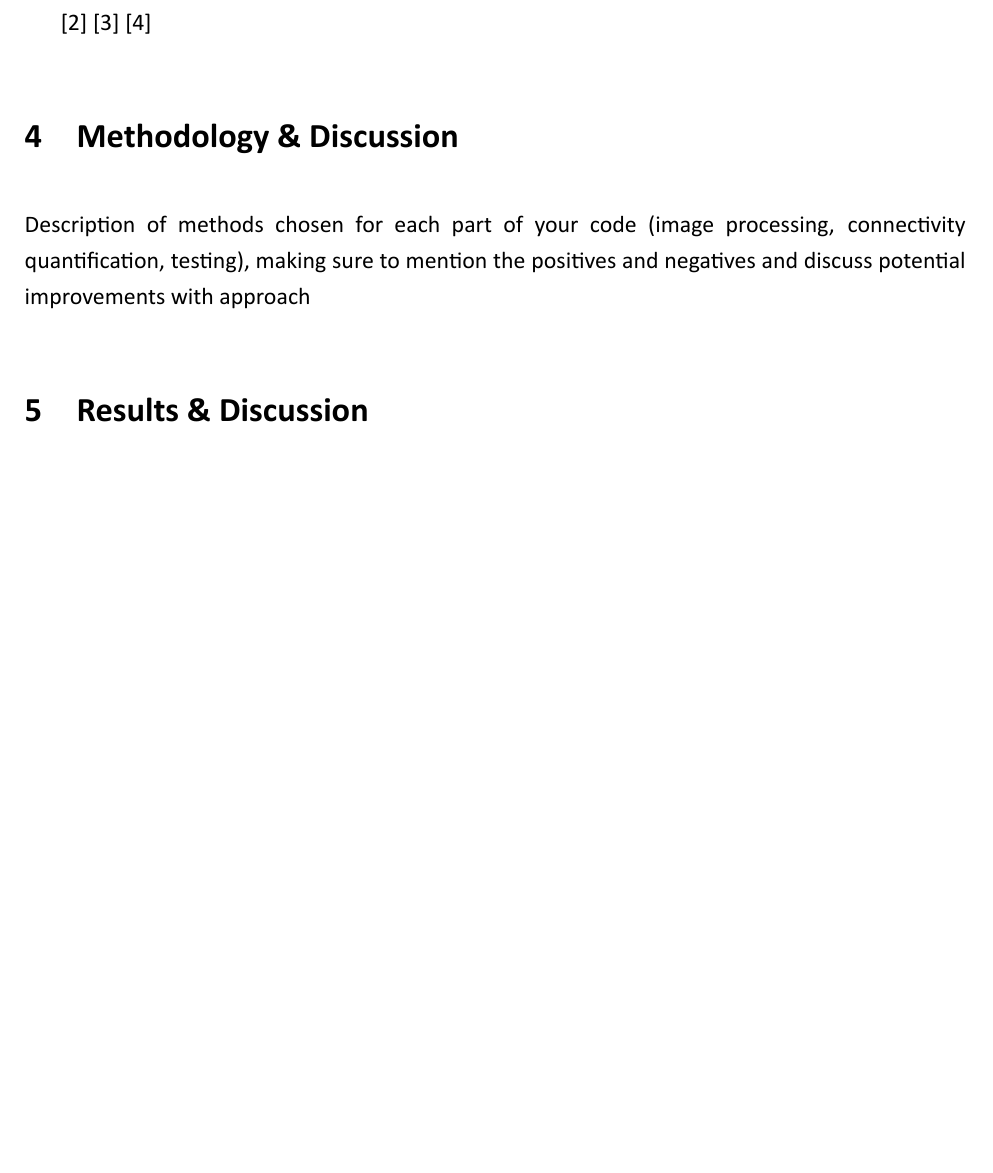
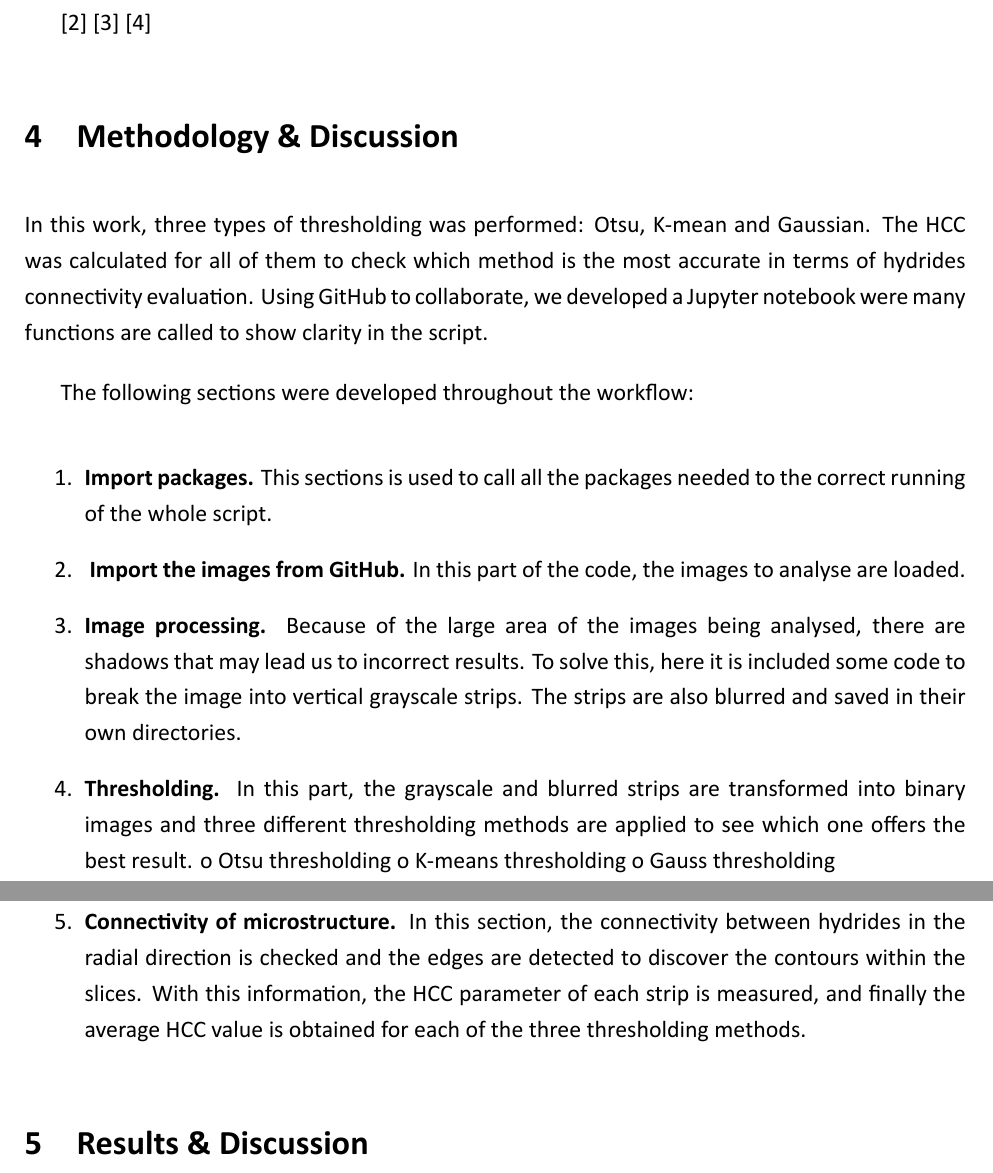
Before and after one commit to MATS64664-2021-Group-2/Software-coursework-report, a LaTeX document (main.tex): part of page 7 of 8 before the commit and two parts of pages 7 and 8 of 9 after it, the two joined at a grey line, cut so that both start at the same text, the shorter picture padded with empty space. Compiled offline with XeLaTeX.

Commit message:
Methodology

```diff
--- a/main.tex
+++ b/main.tex
@@ -231,7 +231,30 @@ Small Literature survey of the existing methods of connectivity determination
 %========= Methodology
 \section{Methodology \& Discussion}
 
-Description of methods chosen for each part of your code (image processing, connectivity quantification, testing), making sure to mention the positives and negatives and discuss potential improvements with approach
+In this work, three types of thresholding was performed: Otsu, K-mean and Gaussian. The HCC was calculated for all of them to check which method is the most accurate in terms of hydrides connectivity evaluation. Using GitHub to collaborate, we developed a Jupyter notebook were many functions are called to show clarity in the script.
+
+The following sections were developed throughout the workflow:
+
+\begin{enumerate}
+
+    \item \textbf{Import packages.}
+This sections is used to  call all the packages needed to the correct running of the whole script.
+
+    \item\textbf{ Import the images from GitHub.}
+In this part of the code, the images to analyse are loaded.
+
+    \item \textbf{Image processing.}
+Because of the large area of the images being analysed, there are shadows that may lead us to incorrect results. To solve this, here it is included some code to break the image into vertical grayscale strips. The strips are also blurred and saved in their own directories.
+
+    \item \textbf{Thresholding.}
+In this part, the grayscale and blurred strips are transformed into binary images and three different thresholding methods are applied to see which one offers the best result.
+o	Otsu thresholding
+o	K-means thresholding
+o	Gauss thresholding
+
+    \item \textbf{Connectivity of microstructure.}
+In this section, the connectivity between hydrides in the radial direction is checked and the edges are detected to discover the contours within the slices. With this information, the HCC parameter of each strip is measured, and finally the average HCC value is obtained for each of the three thresholding methods.
+\end{enumerate}
 
 \section{Results \& Discussion}
 
```
